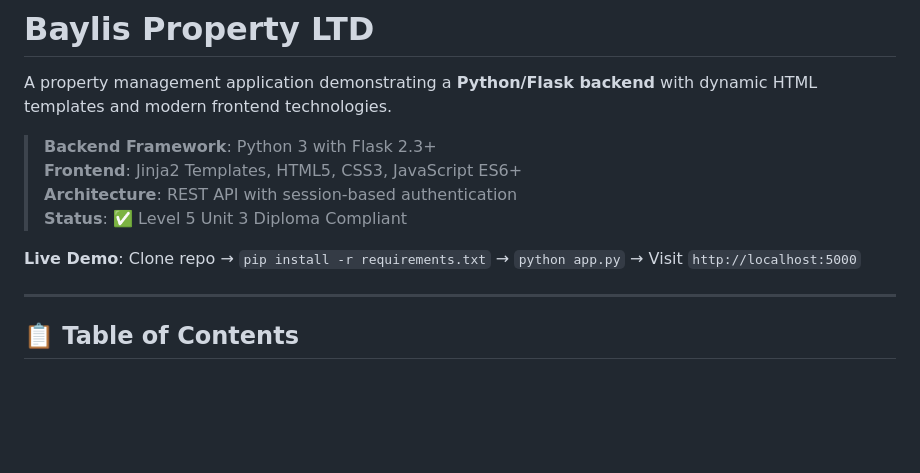
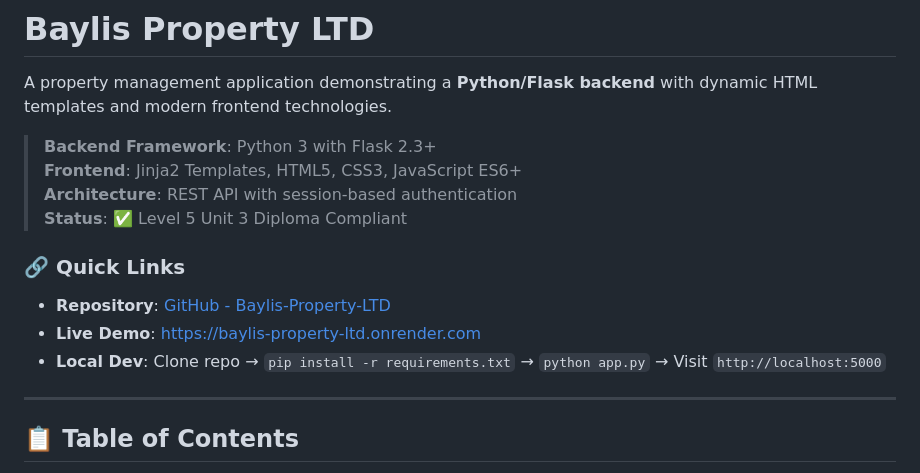
Before and after one commit to McauleeMaddison/Baylis-Property-LTD, a Markdown page: README.md, the part around the change. Drawn GitHub-style; blank space fills up the shorter version.

Commit message:
docs: add live GitHub and deployment links to README

```diff
--- a/README.md
+++ b/README.md
@@ -7,7 +7,10 @@ A property management application demonstrating a **Python/Flask backend** with
 > **Architecture**: REST API with session-based authentication
 > **Status**: ✅ Level 5 Unit 3 Diploma Compliant
 
-**Live Demo**: Clone repo → `pip install -r requirements.txt` → `python app.py` → Visit `http://localhost:5000`
+### 🔗 Quick Links
+- **Repository**: [GitHub - Baylis-Property-LTD](https://github.com/McauleeMaddison/Baylis-Property-LTD)
+- **Live Demo**: [https://baylis-property-ltd.onrender.com](https://baylis-property-ltd.onrender.com/index.html)
+- **Local Dev**: Clone repo → `pip install -r requirements.txt` → `python app.py` → Visit `http://localhost:5000`
 
 ---
 
```
